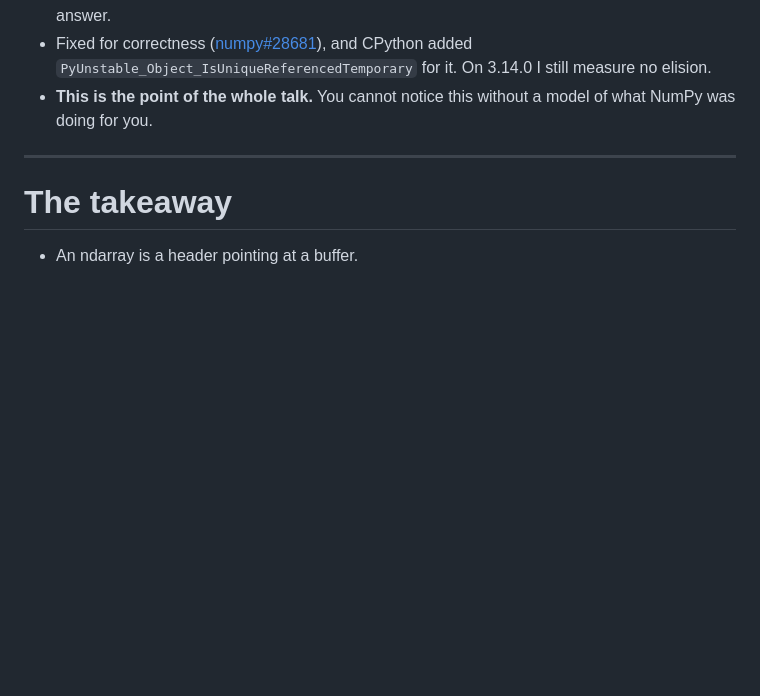
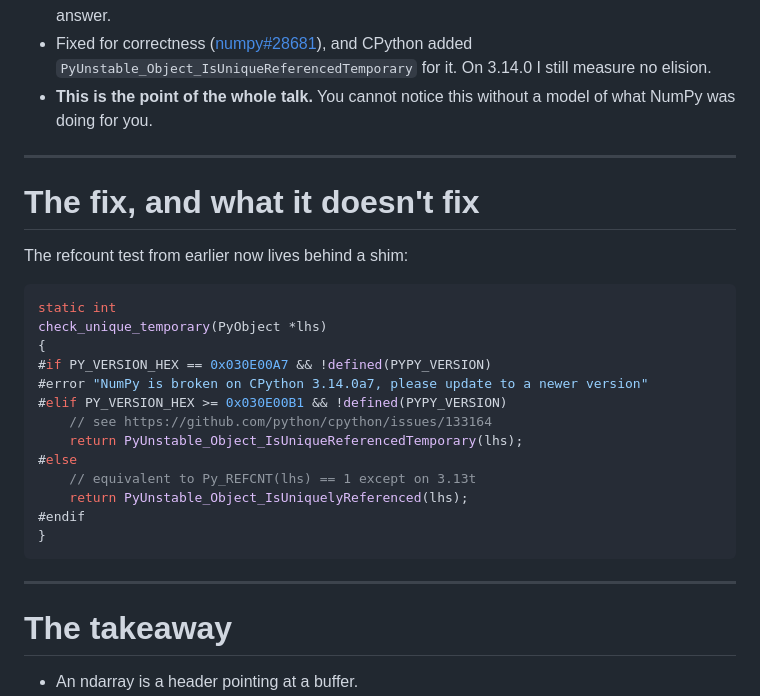
Before and after one commit to Kai-Striega/speeches, a Markdown page: things-I-dont-worry-about-as-NumPy-does-them-for-me/slides.md, the part around the change. Rendered like a GitHub page; blank space fills up the shorter version.

Commit message:
write: add a slide for the 3.14 elision fix
Show `check_unique_temporary` after "And then it stopped", so the close
runs problem -> fix -> takeaway. The notes are explicit that the fix
restores correctness rather than elision; benchmark_claims.py still
expects two intermediates on 3.14.

Co-Authored-By: Claude Opus 5 <noreply@anthropic.com>

````diff
--- a/things-I-dont-worry-about-as-NumPy-does-them-for-me/slides.md
+++ b/things-I-dont-worry-about-as-NumPy-does-them-for-me/slides.md
@@ -805,6 +805,52 @@ you the tile, but it costs you the elision.
 
 ---
 
+# The fix, and what it doesn't fix
+
+The refcount test from earlier now lives behind a shim:
+
+```c {|4-5|6-8|9-11}
+static int
+check_unique_temporary(PyObject *lhs)
+{
+#if PY_VERSION_HEX == 0x030E00A7 && !defined(PYPY_VERSION)
+#error "NumPy is broken on CPython 3.14.0a7, please update to a newer version"
+#elif PY_VERSION_HEX >= 0x030E00B1 && !defined(PYPY_VERSION)
+    // see https://github.com/python/cpython/issues/133164
+    return PyUnstable_Object_IsUniqueReferencedTemporary(lhs);
+#else
+    // equivalent to Py_REFCNT(lhs) == 1 except on 3.13t
+    return PyUnstable_Object_IsUniquelyReferenced(lhs);
+#endif
+}
+```
+
+<!--
+This is the same check we looked at earlier, the one guarding `can_elide_temp`.
+It used to be a bare `Py_REFCNT(olhs) != 1`. Now it is thirteen lines of
+version detection, and every branch is a scar.
+
+[click] For exactly one CPython alpha, 3.14.0a7, there was no way to get the
+right answer at all, so NumPy refuses to compile against it. That is what it
+looks like when an assumption this deep breaks.
+
+[click] From 3.14 beta 1 onwards, stop guessing from the refcount and ask the
+interpreter directly. That is the API CPython added for this.
+
+[click] And everywhere else, the old meaning, refcount equals one. Even that
+needs a backport, because on free-threaded 3.13 the plain refcount answer was
+never trustworthy either.
+
+Now the honest part. This makes NumPy's answer **correct**, not fast. The
+question "is this a temporary" is being asked properly again, and on 3.14 the
+answer is usually no, so on 3.14.0 I still measure two full-size intermediates
+and 22 milliseconds. The optimisation has not come back. What got fixed is
+that NumPy is no longer eliding based on a signal that stopped meaning
+anything, which is the bug that mattered.
+-->
+
+---
+
 # The takeaway
 
 - An ndarray is a header pointing at a buffer.
````
